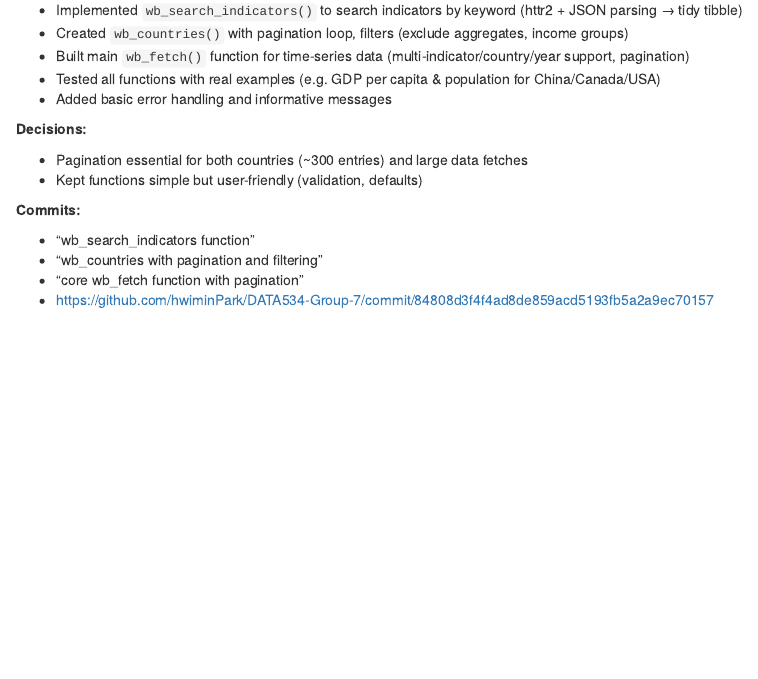
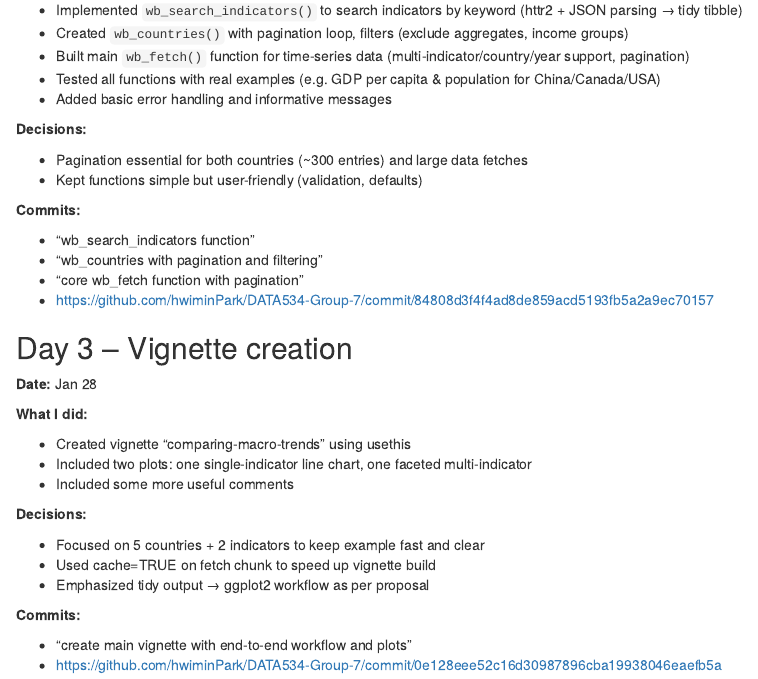
Before and after one commit to hwiminPark/DATA534-Group-7, an R Markdown document (notebook-hwimin.rmd): the page in a window 1100 px wide, from 660 px down. Rendered offline with R 4.5, knitr and Pandoc, with nearby package versions.

Commit message:
Document Day 3 vignette creation process
Added details about Day 3 vignette creation, including decisions and commits.

```diff
--- a/notebook-hwimin.rmd
+++ b/notebook-hwimin.rmd
@@ -52,3 +52,24 @@ output: html_document
 - "wb_countries with pagination and filtering"
 - "core wb_fetch function with pagination"
 - https://github.com/hwiminPark/DATA534-Group-7/commit/84808d3f4f4ad8de859acd5193fb5a2a9ec70157
+
+## Day 3 – Vignette creation
+
+**Date:** Jan 28
+
+**What I did:**
+
+- Created vignette "comparing-macro-trends" using usethis
+- Included two plots: one single-indicator line chart, one faceted multi-indicator
+- Included some more useful comments
+
+**Decisions:**
+
+- Focused on 5 countries + 2 indicators to keep example fast and clear
+- Used cache=TRUE on fetch chunk to speed up vignette build
+- Emphasized tidy output → ggplot2 workflow as per proposal
+
+**Commits:**
+
+- "create main vignette with end-to-end workflow and plots"
+- https://github.com/hwiminPark/DATA534-Group-7/commit/0e128eee52c16d30987896cba19938046eaefb5a
```
